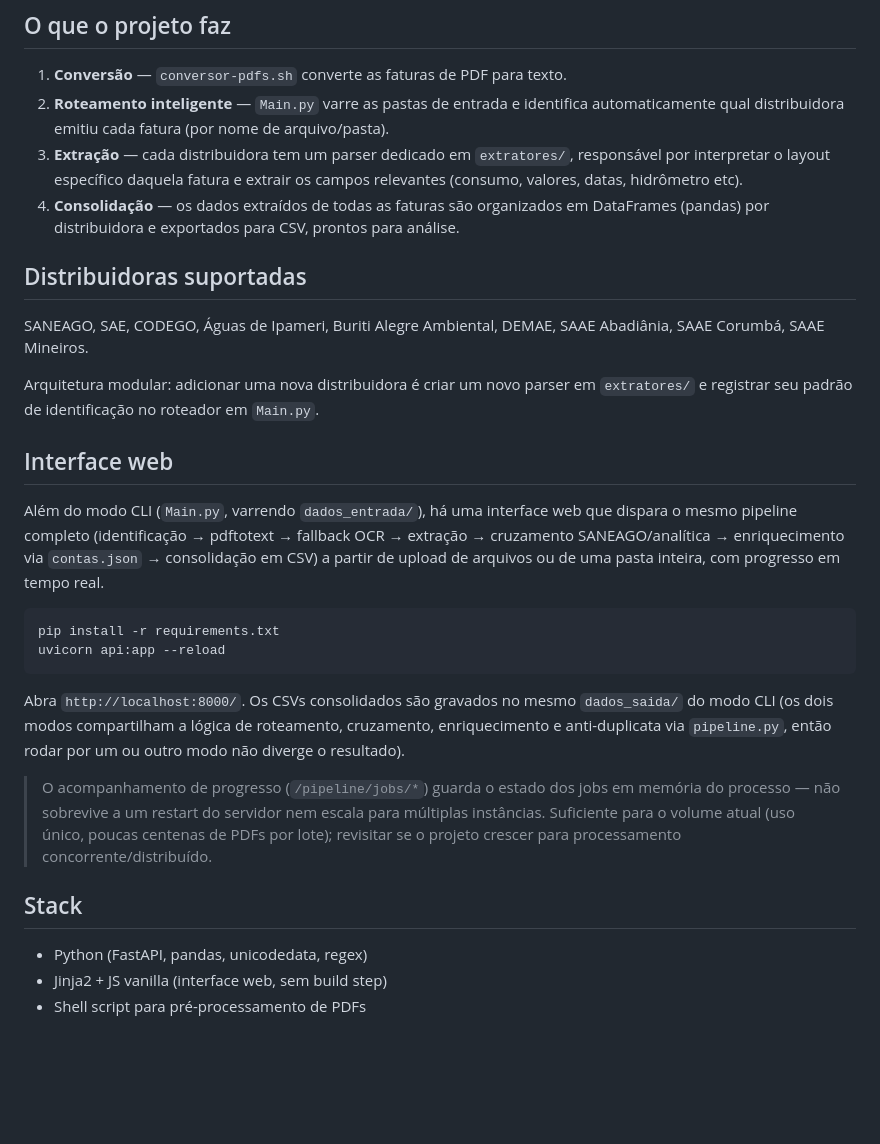
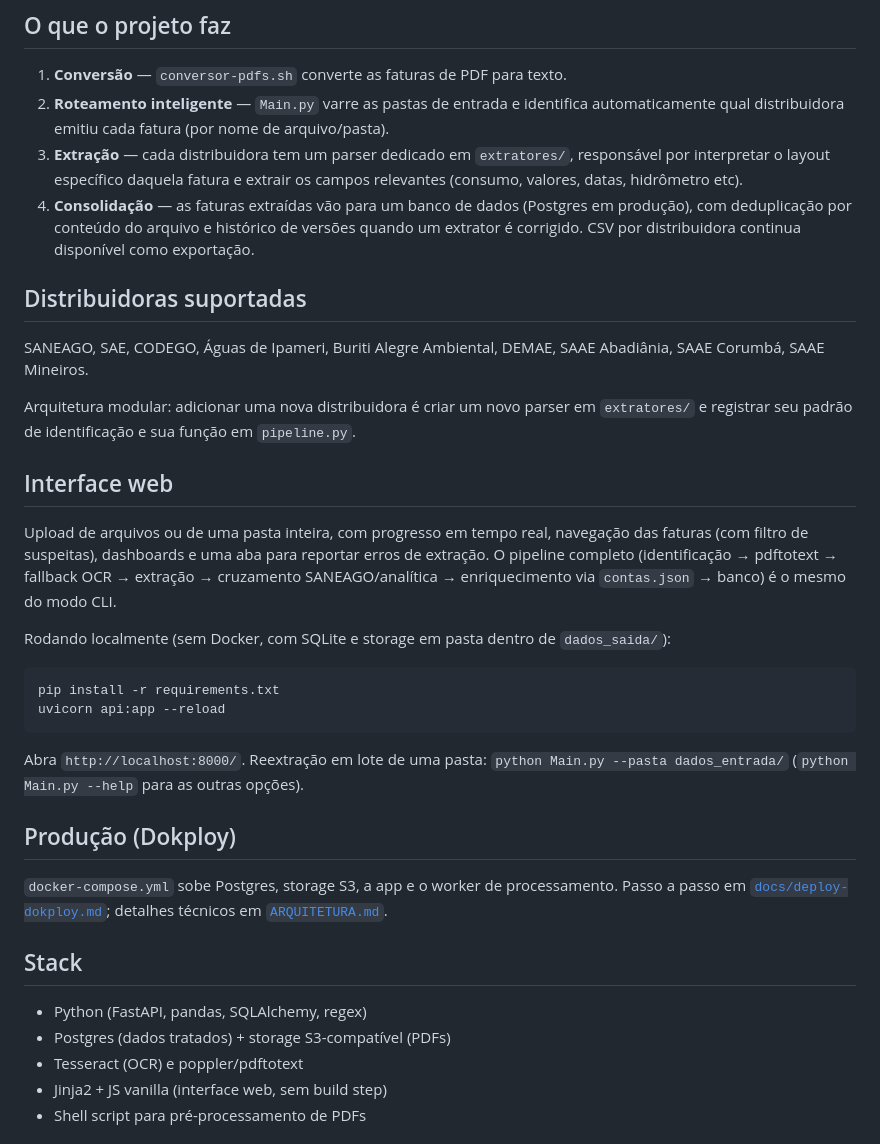
Before and after one commit to MatheusBraga1106/ProjetoAutoma--oFatura, a Markdown page: README.md, the part around the change. GitHub-like rendering; blank space fills up the shorter version.

````diff
--- a/README.md
+++ b/README.md
@@ -9,30 +9,36 @@ Ferramenta em Python para extrair, estruturar e consolidar dados de faturas de
 1. **Conversão** — `conversor-pdfs.sh` converte as faturas de PDF para texto.
 2. **Roteamento inteligente** — `Main.py` varre as pastas de entrada e identifica automaticamente qual distribuidora emitiu cada fatura (por nome de arquivo/pasta).
 3. **Extração** — cada distribuidora tem um parser dedicado em `extratores/`, responsável por interpretar o layout específico daquela fatura e extrair os campos relevantes (consumo, valores, datas, hidrômetro etc).
-4. **Consolidação** — os dados extraídos de todas as faturas são organizados em DataFrames (pandas) por distribuidora e exportados para CSV, prontos para análise.
+4. **Consolidação** — as faturas extraídas vão para um banco de dados (Postgres em produção), com deduplicação por conteúdo do arquivo e histórico de versões quando um extrator é corrigido. CSV por distribuidora continua disponível como exportação.
 
 ## Distribuidoras suportadas
 
 SANEAGO, SAE, CODEGO, Águas de Ipameri, Buriti Alegre Ambiental, DEMAE, SAAE Abadiânia, SAAE Corumbá, SAAE Mineiros.
 
-Arquitetura modular: adicionar uma nova distribuidora é criar um novo parser em `extratores/` e registrar seu padrão de identificação no roteador em `Main.py`.
+Arquitetura modular: adicionar uma nova distribuidora é criar um novo parser em `extratores/` e registrar seu padrão de identificação e sua função em `pipeline.py`.
 
 ## Interface web
 
-Além do modo CLI (`Main.py`, varrendo `dados_entrada/`), há uma interface web que dispara o mesmo pipeline completo (identificação → pdftotext → fallback OCR → extração → cruzamento SANEAGO/analítica → enriquecimento via `contas.json` → consolidação em CSV) a partir de upload de arquivos ou de uma pasta inteira, com progresso em tempo real.
+Upload de arquivos ou de uma pasta inteira, com progresso em tempo real, navegação das faturas (com filtro de suspeitas), dashboards e uma aba para reportar erros de extração. O pipeline completo (identificação → pdftotext → fallback OCR → extração → cruzamento SANEAGO/analítica → enriquecimento via `contas.json` → banco) é o mesmo do modo CLI.
+
+Rodando localmente (sem Docker, com SQLite e storage em pasta dentro de `dados_saida/`):
 
 ```
 pip install -r requirements.txt
 uvicorn api:app --reload
 ```
 
-Abra `http://localhost:8000/`. Os CSVs consolidados são gravados no mesmo `dados_saida/` do modo CLI (os dois modos compartilham a lógica de roteamento, cruzamento, enriquecimento e anti-duplicata via `pipeline.py`, então rodar por um ou outro modo não diverge o resultado).
+Abra `http://localhost:8000/`. Reextração em lote de uma pasta: `python Main.py --pasta dados_entrada/` (`python Main.py --help` para as outras opções).
 
-> O acompanhamento de progresso (`/pipeline/jobs/*`) guarda o estado dos jobs em memória do processo — não sobrevive a um restart do servidor nem escala para múltiplas instâncias. Suficiente para o volume atual (uso único, poucas centenas de PDFs por lote); revisitar se o projeto crescer para processamento concorrente/distribuído.
+## Produção (Dokploy)
+
+`docker-compose.yml` sobe Postgres, storage S3, a app e o worker de processamento. Passo a passo em [`docs/deploy-dokploy.md`](docs/deploy-dokploy.md); detalhes técnicos em [`ARQUITETURA.md`](ARQUITETURA.md).
 
 ## Stack
 
-- Python (FastAPI, pandas, unicodedata, regex)
+- Python (FastAPI, pandas, SQLAlchemy, regex)
+- Postgres (dados tratados) + storage S3-compatível (PDFs)
+- Tesseract (OCR) e poppler/pdftotext
 - Jinja2 + JS vanilla (interface web, sem build step)
 - Shell script para pré-processamento de PDFs
 
````
Also changed, not shown: ARQUITETURA.md (+36 -25 lines), docs/deploy-dokploy.md (+16 -5 lines).
